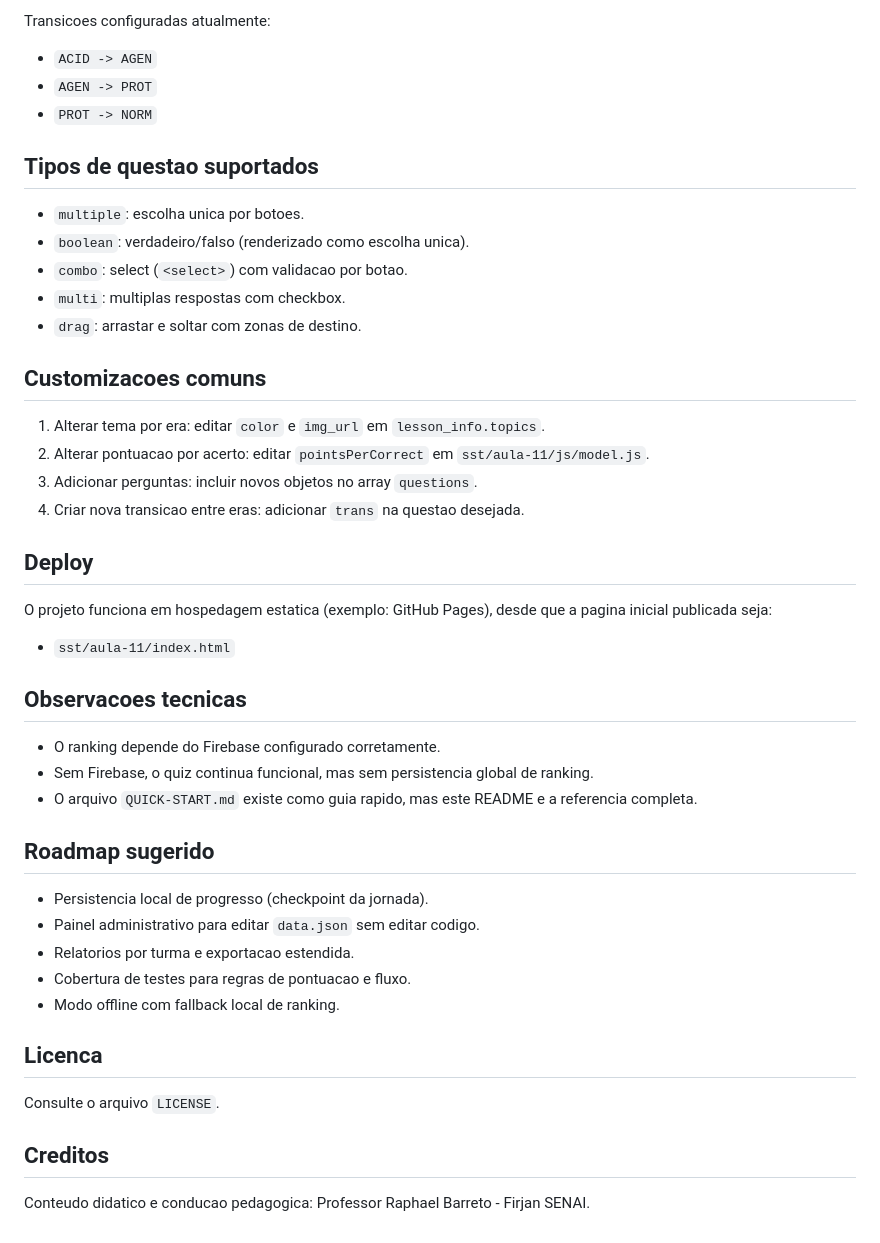
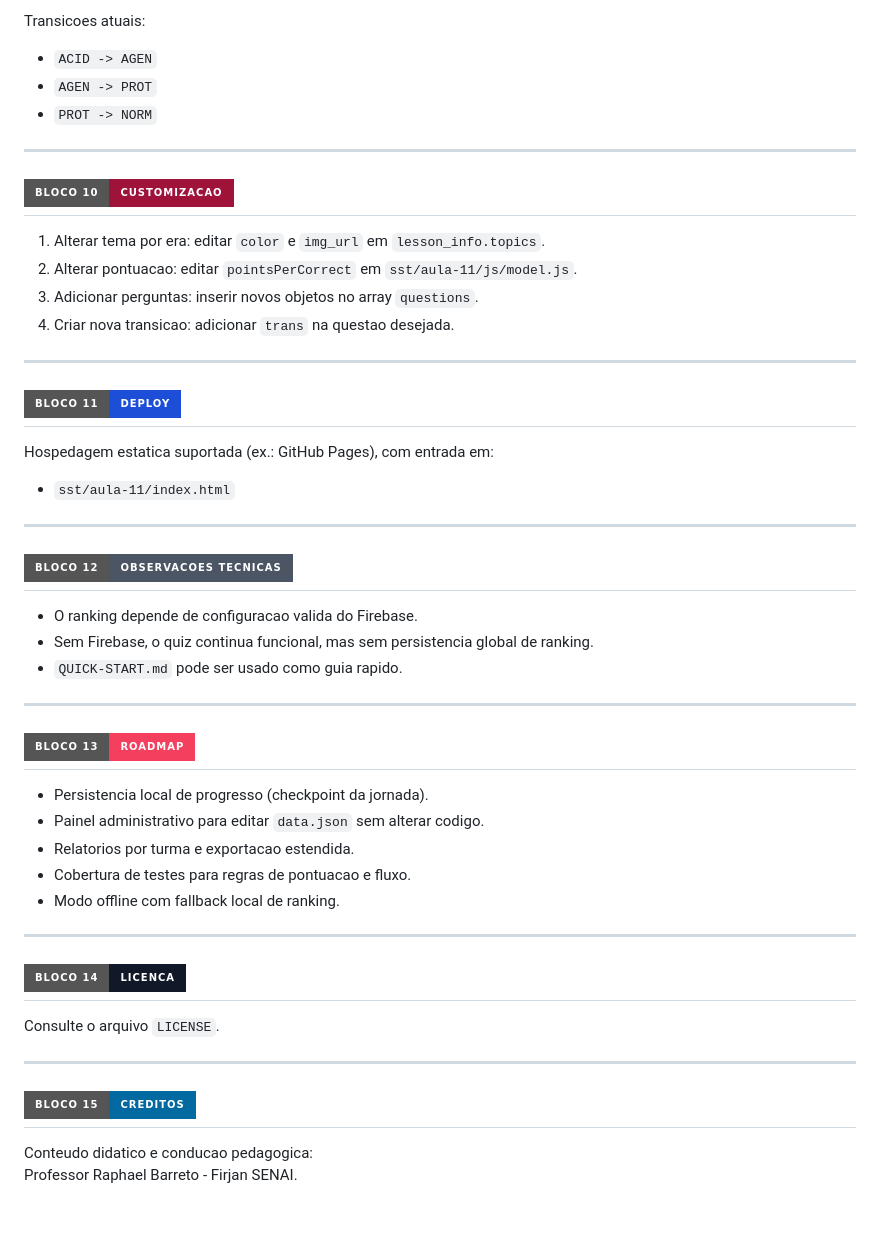
Before and after one commit to raphaelbarretopro/quiz, a Markdown page: README.md, the part around one of its changes. GitHub-like rendering; badges without logos; blank space fills up the shorter version.

```diff
--- a/README.md
+++ b/README.md
@@ -145,50 +180,54 @@ Campos usados por questao:
 
-Transicoes configuradas atualmente:
+Transicoes atuais:
 
 - `ACID -> AGEN`
 - `AGEN -> PROT`
 - `PROT -> NORM`
 
-## Tipos de questao suportados
+---
 
-- `multiple`: escolha unica por botoes.
-- `boolean`: verdadeiro/falso (renderizado como escolha unica).
-- `combo`: select (`<select>`) com validacao por botao.
-- `multi`: multiplas respostas com checkbox.
-- `drag`: arrastar e soltar com zonas de destino.
-
-## Customizacoes comuns
+## ![Bloco](https://img.shields.io/badge/Bloco%2010-Customizacao-9f1239?style=for-the-badge)
 
 1. Alterar tema por era: editar `color` e `img_url` em `lesson_info.topics`.
-2. Alterar pontuacao por acerto: editar `pointsPerCorrect` em `sst/aula-11/js/model.js`.
-3. Adicionar perguntas: incluir novos objetos no array `questions`.
-4. Criar nova transicao entre eras: adicionar `trans` na questao desejada.
+2. Alterar pontuacao: editar `pointsPerCorrect` em `sst/aula-11/js/model.js`.
+3. Adicionar perguntas: inserir novos objetos no array `questions`.
+4. Criar nova transicao: adicionar `trans` na questao desejada.
 
-## Deploy
+---
 
-O projeto funciona em hospedagem estatica (exemplo: GitHub Pages), desde que a pagina inicial publicada seja:
+## ![Bloco](https://img.shields.io/badge/Bloco%2011-Deploy-1d4ed8?style=for-the-badge)
+
+Hospedagem estatica suportada (ex.: GitHub Pages), com entrada em:
 
 - `sst/aula-11/index.html`
 
-## Observacoes tecnicas
+---
 
-- O ranking depende do Firebase configurado corretamente.
+## ![Bloco](https://img.shields.io/badge/Bloco%2012-Observacoes%20Tecnicas-4b5563?style=for-the-badge)
+
+- O ranking depende de configuracao valida do Firebase.
 - Sem Firebase, o quiz continua funcional, mas sem persistencia global de ranking.
-- O arquivo `QUICK-START.md` existe como guia rapido, mas este README e a referencia completa.
+- `QUICK-START.md` pode ser usado como guia rapido.
 
-## Roadmap sugerido
+---
+
+## ![Bloco](https://img.shields.io/badge/Bloco%2013-Roadmap-f43f5e?style=for-the-badge)
 
 - Persistencia local de progresso (checkpoint da jornada).
-- Painel administrativo para editar `data.json` sem editar codigo.
+- Painel administrativo para editar `data.json` sem alterar codigo.
 - Relatorios por turma e exportacao estendida.
 - Cobertura de testes para regras de pontuacao e fluxo.
 - Modo offline com fallback local de ranking.
 
-## Licenca
+---
+
+## ![Bloco](https://img.shields.io/badge/Bloco%2014-Licenca-111827?style=for-the-badge)
 
 Consulte o arquivo `LICENSE`.
 
-## Creditos
+---
+
+## ![Bloco](https://img.shields.io/badge/Bloco%2015-Creditos-0369a1?style=for-the-badge)
 
 Conteudo didatico e conducao pedagogica:
 Professor Raphael Barreto - Firjan SENAI.
```
Also changed, not shown: other parts of README.md (+81 -46 lines).
